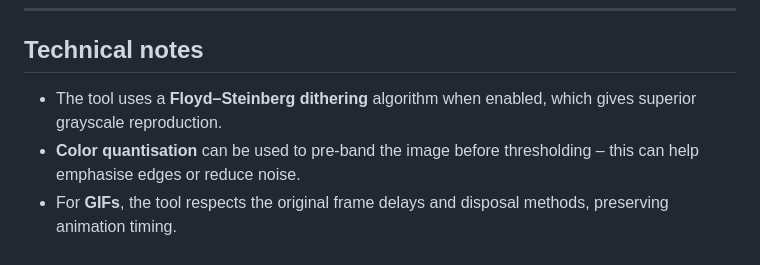
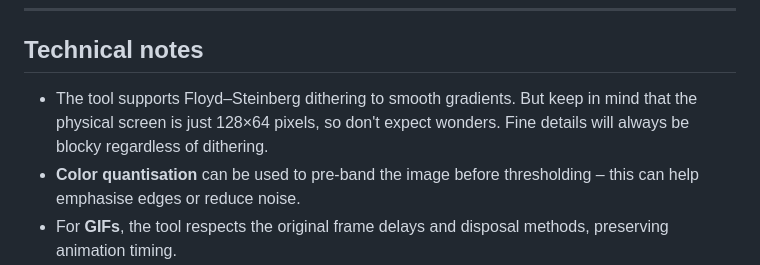
Before and after one commit to ModernWestern/gif-to-oled, a Markdown page: README.md, the part around the change. Drawn GitHub-style.

Commit message:
Clarify Floyd–Steinberg dithering explanation
Updated description of Floyd–Steinberg dithering for clarity.

```diff
--- a/README.md
+++ b/README.md
@@ -132,7 +132,7 @@ void loop() {
 
 ## **Technical notes**
 
-- The tool uses a **Floyd–Steinberg dithering** algorithm when enabled, which gives superior grayscale reproduction.
+- The tool supports Floyd–Steinberg dithering to smooth gradients. But keep in mind that the physical screen is just 128×64 pixels, so don't expect wonders. Fine details will always be blocky regardless of dithering.
 - **Color quantisation** can be used to pre‑band the image before thresholding – this can help emphasise edges or reduce noise.
 - For **GIFs**, the tool respects the original frame delays and disposal methods, preserving animation timing.
 - For **PNGs**, the file is treated as a single static frame.
```
